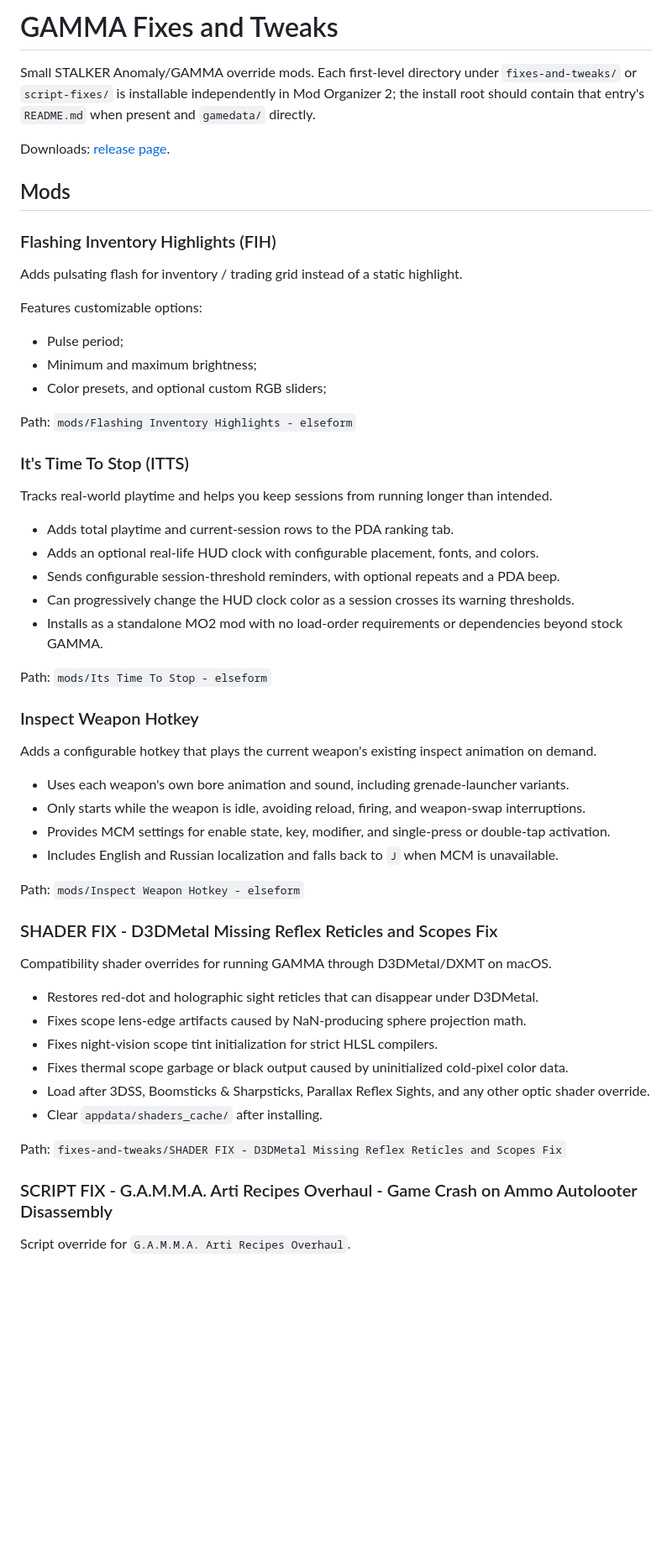
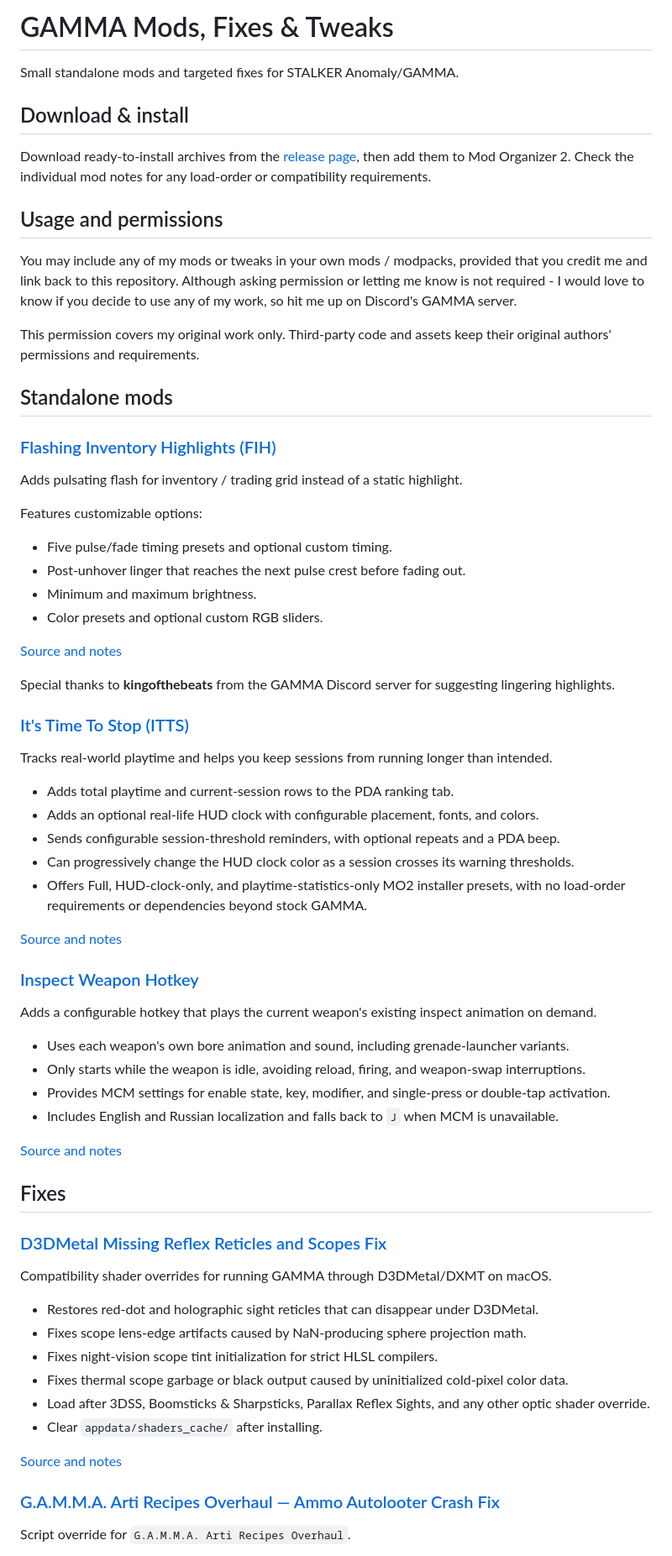
Before and after one commit to elseform/gamma-mods, a Markdown page: README.md, the part around one of its changes. Shown at 84% size. Drawn GitHub-style; blank space fills up the shorter version.

Commit message:
Refresh public mod catalog and permissions

```diff
--- a/README.md
+++ b/README.md
@@ -1,57 +1,61 @@
-# GAMMA Fixes and Tweaks
+# GAMMA Mods, Fixes & Tweaks
 
-Small STALKER Anomaly/GAMMA override mods. Each first-level directory under `fixes-and-tweaks/` or `script-fixes/` is installable independently in Mod Organizer 2; the install root should contain that entry's `README.md` when present and `gamedata/` directly.
+Small standalone mods and targeted fixes for STALKER Anomaly/GAMMA.
 
-Downloads: [release page](<https://github.com/elseform/gamma-mods/releases>).
+## Download & install
 
-## Mods
+Download ready-to-install archives from the [release page](https://github.com/elseform/gamma-mods/releases), then add them to Mod Organizer 2. Check the individual mod notes for any load-order or compatibility requirements.
 
-### Flashing Inventory Highlights (FIH)
+## Usage and permissions
+
+You may include any of my mods or tweaks in your own mods / modpacks, provided that you credit me and link back to this repository.
+Although asking permission or letting me know is not required - I would love to know if you decide to use any of my work, so hit me up on Discord's GAMMA server.
+
+This permission covers my original work only. Third-party code and assets keep their original authors' permissions and requirements.
+
+## Standalone mods
+
+### [Flashing Inventory Highlights (FIH)](<mods/Flashing Inventory Highlights - elseform/README.md>)
 
 Adds pulsating flash for inventory / trading grid instead of a static highlight.
 
 Features customizable options:
 
-- Pulse period;
-- Minimum and maximum brightness;
-- Color presets, and optional custom RGB sliders;
+- Five pulse/fade timing presets and optional custom timing.
+- Post-unhover linger that reaches the next pulse crest before fading out.
+- Minimum and maximum brightness.
+- Color presets and optional custom RGB sliders.
 
-Path: `mods/Flashing Inventory Highlights - elseform`
+[Source and notes](<mods/Flashing Inventory Highlights - elseform/README.md>)
 
-### It's Time To Stop (ITTS)
+Special thanks to **kingofthebeats** from the GAMMA Discord server for suggesting lingering highlights.
 
-Tracks real-world playtime and helps you keep sessions from running longer than
-intended.
+### [It's Time To Stop (ITTS)](<mods/Its Time To Stop - elseform/README.md>)
+
+Tracks real-world playtime and helps you keep sessions from running longer than intended.
 
 - Adds total playtime and current-session rows to the PDA ranking tab.
-- Adds an optional real-life HUD clock with configurable placement, fonts, and
-  colors.
-- Sends configurable session-threshold reminders, with optional repeats and a
-  PDA beep.
-- Can progressively change the HUD clock color as a session crosses its warning
-  thresholds.
-- Installs as a standalone MO2 mod with no load-order requirements or
-  dependencies beyond stock GAMMA.
+- Adds an optional real-life HUD clock with configurable placement, fonts, and colors.
+- Sends configurable session-threshold reminders, with optional repeats and a PDA beep.
+- Can progressively change the HUD clock color as a session crosses its warning thresholds.
+- Offers Full, HUD-clock-only, and playtime-statistics-only MO2 installer presets, with no load-order requirements or dependencies beyond stock GAMMA.
 
-Path: `mods/Its Time To Stop - elseform`
+[Source and notes](<mods/Its Time To Stop - elseform/README.md>)
 
-### Inspect Weapon Hotkey
+### [Inspect Weapon Hotkey](<mods/Inspect Weapon Hotkey - elseform/README.md>)
 
-Adds a configurable hotkey that plays the current weapon's existing inspect
-animation on demand.
+Adds a configurable hotkey that plays the current weapon's existing inspect animation on demand.
 
-- Uses each weapon's own bore animation and sound, including grenade-launcher
-  variants.
-- Only starts while the weapon is idle, avoiding reload, firing, and weapon-swap
-  interruptions.
-- Provides MCM settings for enable state, key, modifier, and single-press or
-  double-tap activation.
-- Includes English and Russian localization and falls back to `J` when MCM is
-  unavailable.
+- Uses each weapon's own bore animation and sound, including grenade-launcher variants.
+- Only starts while the weapon is idle, avoiding reload, firing, and weapon-swap interruptions.
+- Provides MCM settings for enable state, key, modifier, and single-press or double-tap activation.
+- Includes English and Russian localization and falls back to `J` when MCM is unavailable.
 
-Path: `mods/Inspect Weapon Hotkey - elseform`
+[Source and notes](<mods/Inspect Weapon Hotkey - elseform/README.md>)
 
-### SHADER FIX - D3DMetal Missing Reflex Reticles and Scopes Fix
+## Fixes
+
+### [D3DMetal Missing Reflex Reticles and Scopes Fix](<fixes-and-tweaks/SHADER FIX - D3DMetal Missing Reflex Reticles and Scopes Fix/README.md>)
 
 Compatibility shader overrides for running GAMMA through D3DMetal/DXMT on macOS.
 
@@ -62,9 +66,9 @@ Compatibility shader overrides for running GAMMA through D3DMetal/DXMT on macOS.
 - Load after 3DSS, Boomsticks & Sharpsticks, Parallax Reflex Sights, and any other optic shader override.
 - Clear `appdata/shaders_cache/` after installing.
 
-Path: `fixes-and-tweaks/SHADER FIX - D3DMetal Missing Reflex Reticles and Scopes Fix`
+[Source and notes](<fixes-and-tweaks/SHADER FIX - D3DMetal Missing Reflex Reticles and Scopes Fix/README.md>)
 
-### SCRIPT FIX - G.A.M.M.A. Arti Recipes Overhaul - Game Crash on Ammo Autolooter Disassembly
+### [G.A.M.M.A. Arti Recipes Overhaul — Ammo Autolooter Crash Fix](<fixes-and-tweaks/SCRIPT FIX - G.A.M.M.A. Arti Recipes Overhaul - Game Crash on Ammo Autolooter Disassembly/README.md>)
 
 Script override for `G.A.M.M.A. Arti Recipes Overhaul`.
 
```
Also changed, not shown: other parts of README.md (+11 -13 lines).
